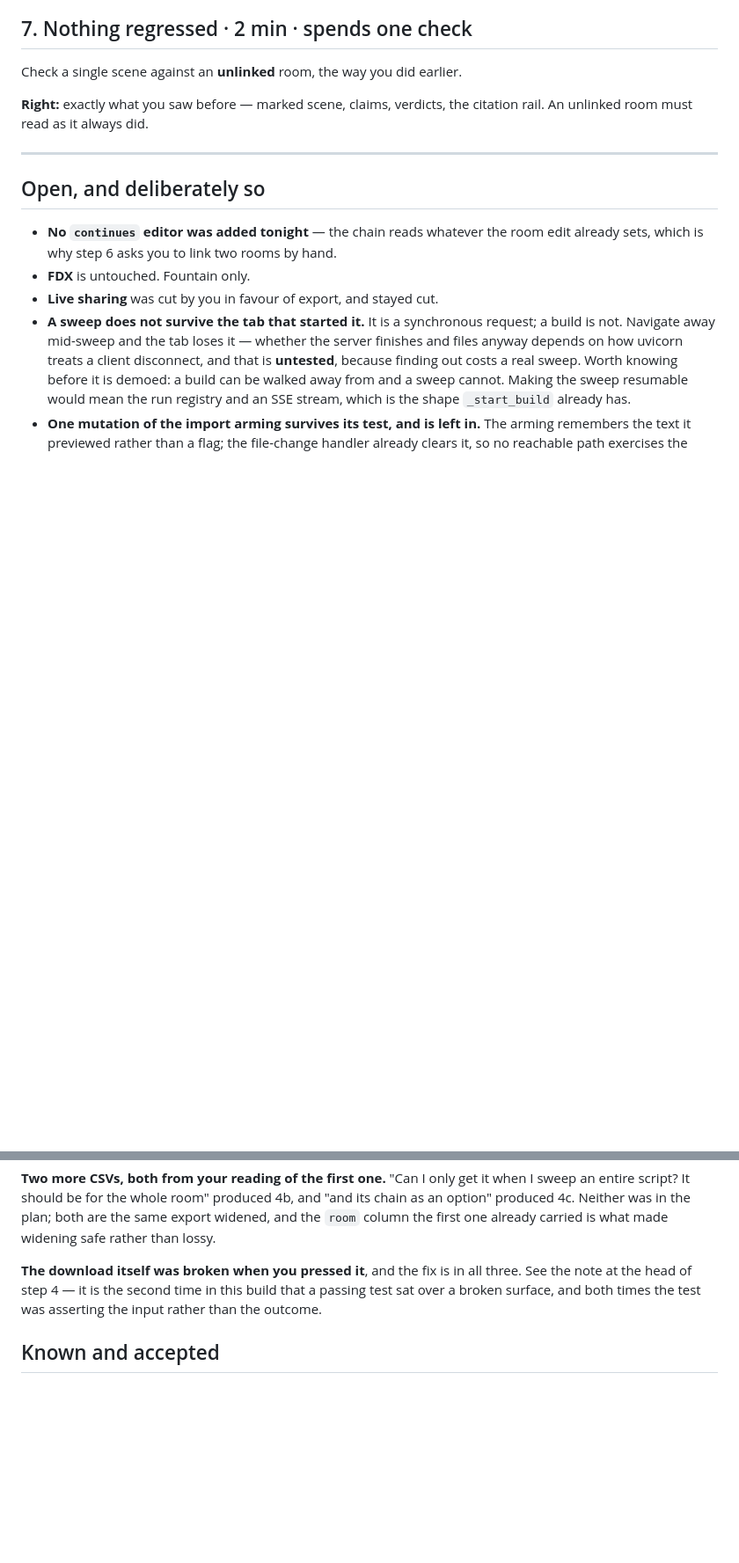
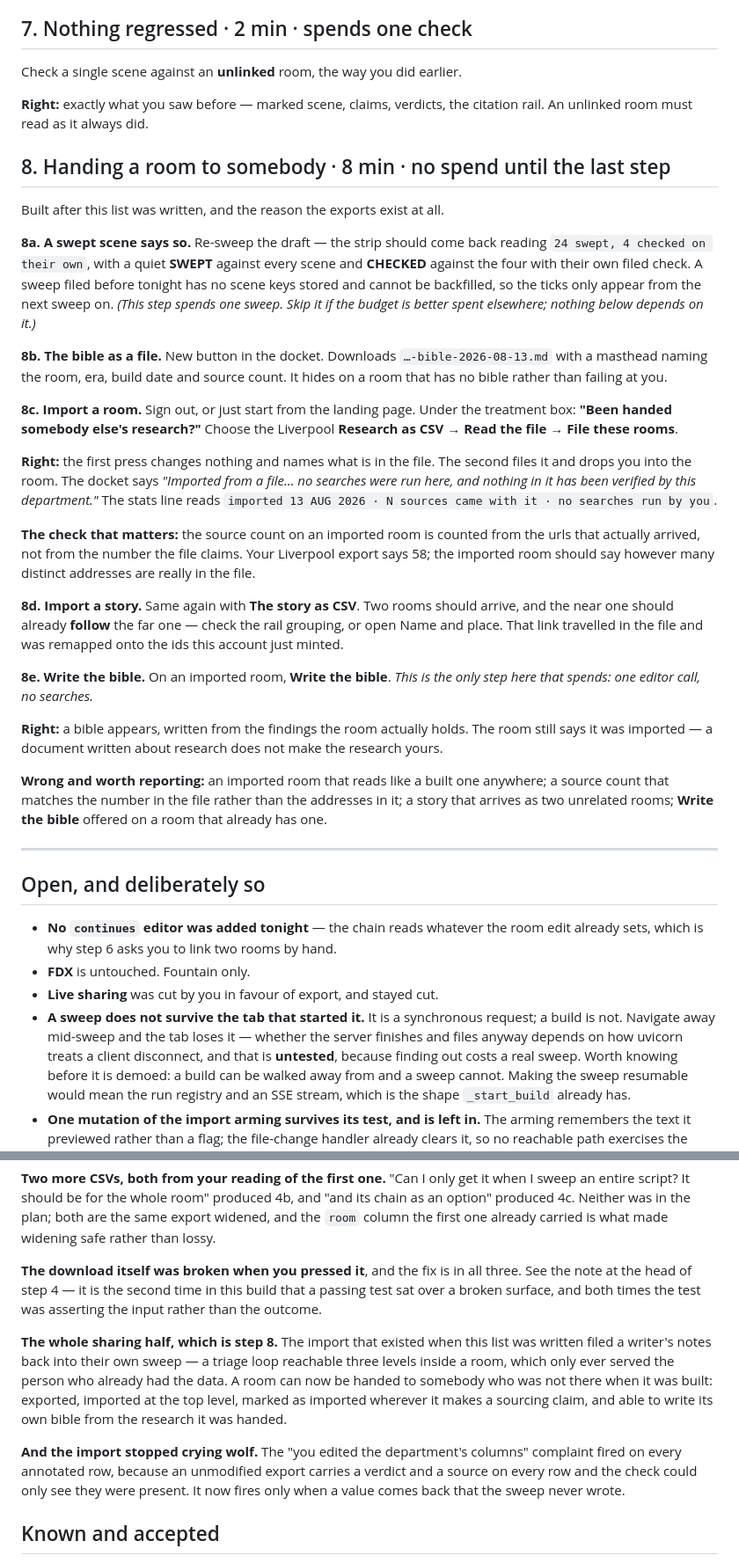
Before and after one commit to estevanhernandez-stack-ed/STAR, a Markdown page: docs/smoke-2026-08-12.md, 2 parts joined by grey strips. Shown at 88% size. GitHub-like rendering; blank space fills up the shorter version.

Commit message:
The smoke list learns the step that did not exist when it was written
Step 8: hand a room to somebody. Export the bible as a file, import a
room, import a story and watch the chain arrive linked, write a bible
for research you were handed. One step in five spends anything.

Its acceptance is the property the whole feature rests on and the one
worth a reader's attention: the source count on an imported room is
counted from the addresses that actually arrived, not from the number
the file claims. Liverpool's export says 58; the imported room says
what is really in it.

Also noted: a sweep filed before tonight has no scene keys stored, so
the swept ticks appear from the next sweep on and are not faked
backwards.

Co-Authored-By: Claude Opus 5 <noreply@anthropic.com>

```diff
--- a/docs/smoke-2026-08-12.md
+++ b/docs/smoke-2026-08-12.md
@@ -197,6 +198,53 @@ Check a single scene against an **unlinked** room, the way you did earlier.
 **Right:** exactly what you saw before — marked scene, claims, verdicts, the
 citation rail. An unlinked room must read as it always did.
 
+## 8. Handing a room to somebody · 8 min · no spend until the last step
+
+Built after this list was written, and the reason the exports exist at all.
+
+**8a. A swept scene says so.** Re-sweep the draft — the strip should come back
+reading `24 swept, 4 checked on their own`, with a quiet **SWEPT** against
+every scene and **CHECKED** against the four with their own filed check. A
+sweep filed before tonight has no scene keys stored and cannot be backfilled,
+so the ticks only appear from the next sweep on. *(This step spends one sweep.
+Skip it if the budget is better spent elsewhere; nothing below depends on it.)*
+
+**8b. The bible as a file.** New button in the docket. Downloads
+`…-bible-2026-08-13.md` with a masthead naming the room, era, build date and
+source count. It hides on a room that has no bible rather than failing at you.
+
+**8c. Import a room.** Sign out, or just start from the landing page. Under the
+treatment box: **"Been handed somebody else's research?"** Choose the Liverpool
+**Research as CSV** → **Read the file** → **File these rooms**.
+
+**Right:** the first press changes nothing and names what is in the file. The
+second files it and drops you into the room. The docket says *"Imported from a
+file… no searches were run here, and nothing in it has been verified by this
+department."* The stats line reads `imported 13 AUG 2026 · N sources came with
+it · no searches run by you`.
+
+**The check that matters:** the source count on an imported room is counted
+from the urls that actually arrived, not from the number the file claims. Your
+Liverpool export says 58; the imported room should say however many distinct
+addresses are really in the file.
+
+**8d. Import a story.** Same again with **The story as CSV**. Two rooms should
+arrive, and the near one should already **follow** the far one — check the rail
+grouping, or open Name and place. That link travelled in the file and was
+remapped onto the ids this account just minted.
+
+**8e. Write the bible.** On an imported room, **Write the bible**. *This is the
+only step here that spends: one editor call, no searches.*
+
+**Right:** a bible appears, written from the findings the room actually holds.
+The room still says it was imported — a document written about research does
+not make the research yours.
+
+**Wrong and worth reporting:** an imported room that reads like a built one
+anywhere; a source count that matches the number in the file rather than the
+addresses in it; a story that arrives as two unrelated rooms; **Write the
+bible** offered on a room that already has one.
+
 ---
 
 ## Open, and deliberately so
@@ -239,6 +287,20 @@ three. See the note at the head of step 4 — it is the second time in this buil
 that a passing test sat over a broken surface, and both times the test was
 asserting the input rather than the outcome.
 
+**The whole sharing half, which is step 8.** The import that existed when this
+list was written filed a writer's notes back into their own sweep — a triage
+loop reachable three levels inside a room, which only ever served the person
+who already had the data. A room can now be handed to somebody who was not
+there when it was built: exported, imported at the top level, marked as
+imported wherever it makes a sourcing claim, and able to write its own bible
+from the research it was handed.
+
+**And the import stopped crying wolf.** The "you edited the department's
+columns" complaint fired on every annotated row, because an unmodified export
+carries a verdict and a source on every row and the check could only see they
+were present. It now fires only when a value comes back that the sweep never
+wrote.
+
 ## Known and accepted
 
 - `pip-audit` flags **six advisories against `pip` itself**, no runtime
```
Also changed, not shown: other parts of docs/smoke-2026-08-12.md (+6 -5 lines).
